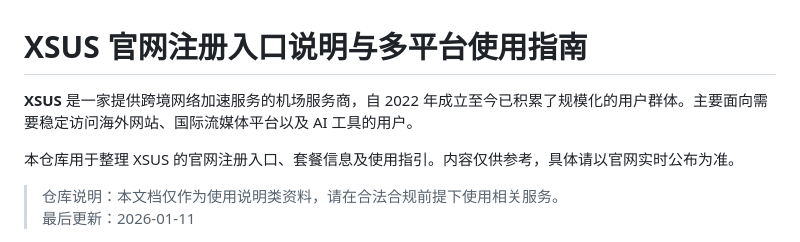
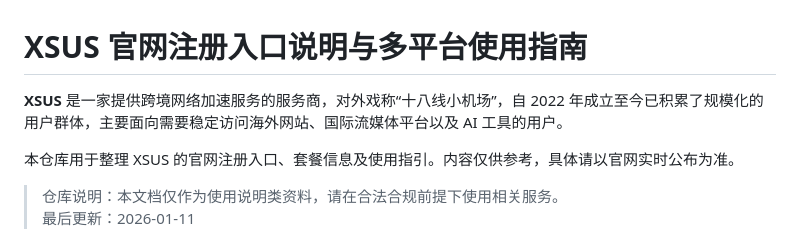
Before and after one commit to jichangbaike/xsus, a Markdown page: README.md, the part around the change. Rendered like a GitHub page.

Commit message:
Update README.md
修改描述

```diff
--- a/README.md
+++ b/README.md
@@ -1,6 +1,6 @@
 # XSUS 官网注册入口说明与多平台使用指南
 
-**XSUS** 是一家提供跨境网络加速服务的机场服务商，自 2022 年成立至今已积累了规模化的用户群体。主要面向需要稳定访问海外网站、国际流媒体平台以及 AI 工具的用户。
+**XSUS** 是一家提供跨境网络加速服务的服务商，对外戏称“十八线小机场”，自 2022 年成立至今已积累了规模化的用户群体，主要面向需要稳定访问海外网站、国际流媒体平台以及 AI 工具的用户。
 
 本仓库用于整理 XSUS 的官网注册入口、套餐信息及使用指引。内容仅供参考，具体请以官网实时公布为准。
 
```
